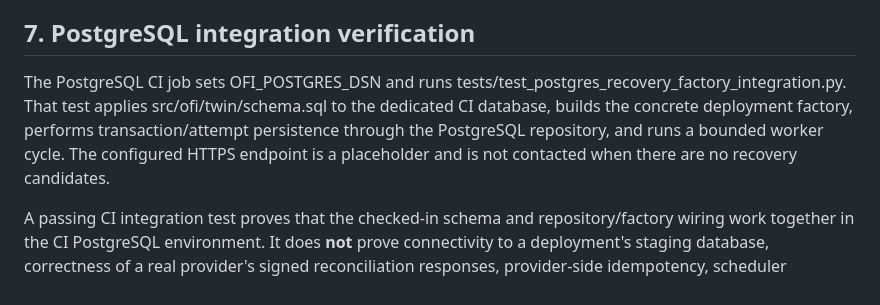
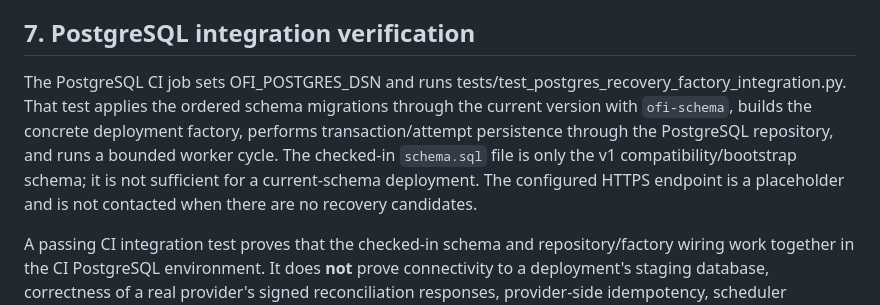
Before and after one commit to vkraj1123/Open-farm-intelligence, a Markdown page: docs/dispatch-recovery-operations.md, the part around the change. Drawn GitHub-style.

```diff
--- a/docs/dispatch-recovery-operations.md
+++ b/docs/dispatch-recovery-operations.md
@@ -196,7 +196,7 @@ Passing this checklist is a deployment-specific decision. The existence of the r
 
 ## 7. PostgreSQL integration verification
 
-The PostgreSQL CI job sets OFI_POSTGRES_DSN and runs tests/test_postgres_recovery_factory_integration.py. That test applies src/ofi/twin/schema.sql to the dedicated CI database, builds the concrete deployment factory, performs transaction/attempt persistence through the PostgreSQL repository, and runs a bounded worker cycle. The configured HTTPS endpoint is a placeholder and is not contacted when there are no recovery candidates.
+The PostgreSQL CI job sets OFI_POSTGRES_DSN and runs tests/test_postgres_recovery_factory_integration.py. That test applies the ordered schema migrations through the current version with `ofi-schema`, builds the concrete deployment factory, performs transaction/attempt persistence through the PostgreSQL repository, and runs a bounded worker cycle. The checked-in `schema.sql` file is only the v1 compatibility/bootstrap schema; it is not sufficient for a current-schema deployment. The configured HTTPS endpoint is a placeholder and is not contacted when there are no recovery candidates.
 
 A passing CI integration test proves that the checked-in schema and repository/factory wiring work together in the CI PostgreSQL environment. It does **not** prove connectivity to a deployment's staging database, correctness of a real provider's signed reconciliation responses, provider-side idempotency, scheduler behavior, or end-to-end alert delivery. Those require separate staging credentials and operational verification.
 
```
Also changed, not shown: README.md (+18 -0 lines), docs/database-operations.md (+1 -1 lines).
